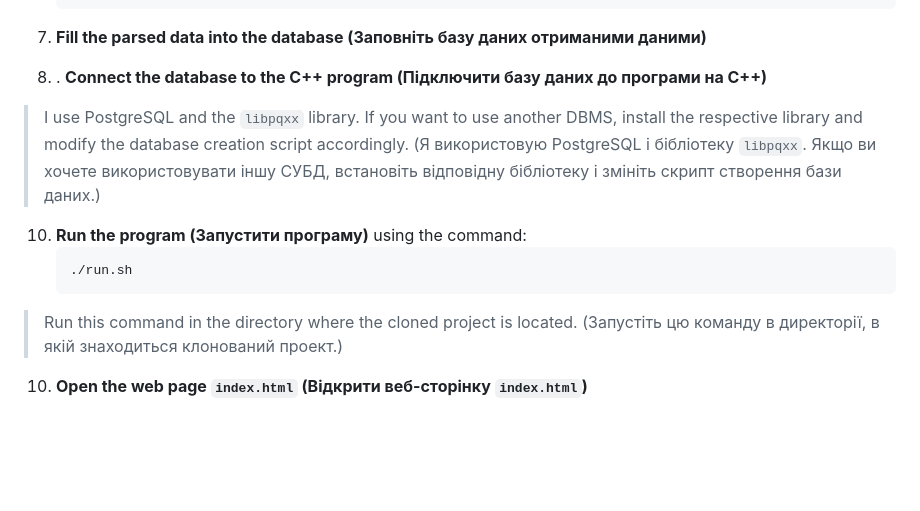
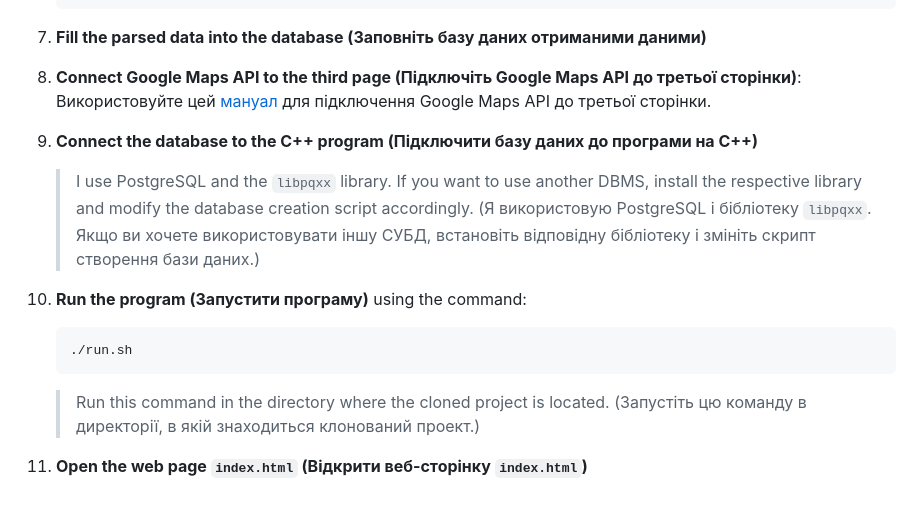
Before and after one commit to uran235f/Diploma, a Markdown page: README.md, the part around the change. GitHub-like rendering; blank space fills up the shorter version.

````diff
--- a/README.md
+++ b/README.md
@@ -61,14 +61,17 @@
 
 7. **Fill the parsed data into the database (Заповніть базу даних отриманими даними)**
 
-8. . **Connect the database to the C++ program (Підключити базу даних до програми на C++)**
+8. **Connect Google Maps API to the third page (Підключіть Google Maps API до третьої сторінки)**:
+   Використовуйте цей [мануал](https://developers.google.com/maps/documentation/javascript/adding-a-google-map) для підключення Google Maps API до третьої сторінки.
 
-> I use PostgreSQL and the `libpqxx` library. If you want to use another DBMS, install the respective library and modify the database creation script accordingly. (Я використовую PostgreSQL і бібліотеку `libpqxx`. Якщо ви хочете використовувати іншу СУБД, встановіть відповідну бібліотеку і змініть скрипт створення бази даних.)
+9. **Connect the database to the C++ program (Підключити базу даних до програми на C++)**
+
+    > I use PostgreSQL and the `libpqxx` library. If you want to use another DBMS, install the respective library and modify the database creation script accordingly. (Я використовую PostgreSQL і бібліотеку `libpqxx`. Якщо ви хочете використовувати іншу СУБД, встановіть відповідну бібліотеку і змініть скрипт створення бази даних.)
 
 10. **Run the program (Запустити програму)** using the command:
     ```bash
     ./run.sh
     ```
-> Run this command in the directory where the cloned project is located. (Запустіть цю команду в директорії, в якій знаходиться клонований проект.)
+    > Run this command in the directory where the cloned project is located. (Запустіть цю команду в директорії, в якій знаходиться клонований проект.)
 
-10. **Open the web page `index.html` (Відкрити веб-сторінку `index.html`)**
+11. **Open the web page `index.html` (Відкрити веб-сторінку `index.html`)**
````
